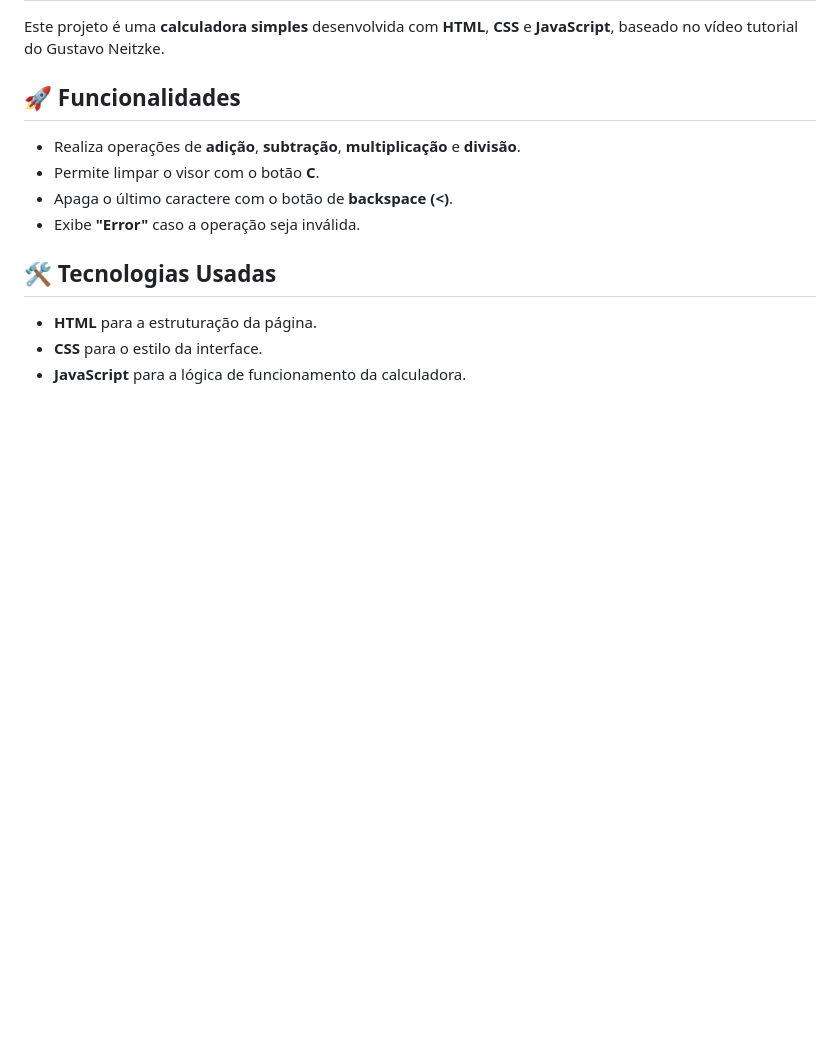
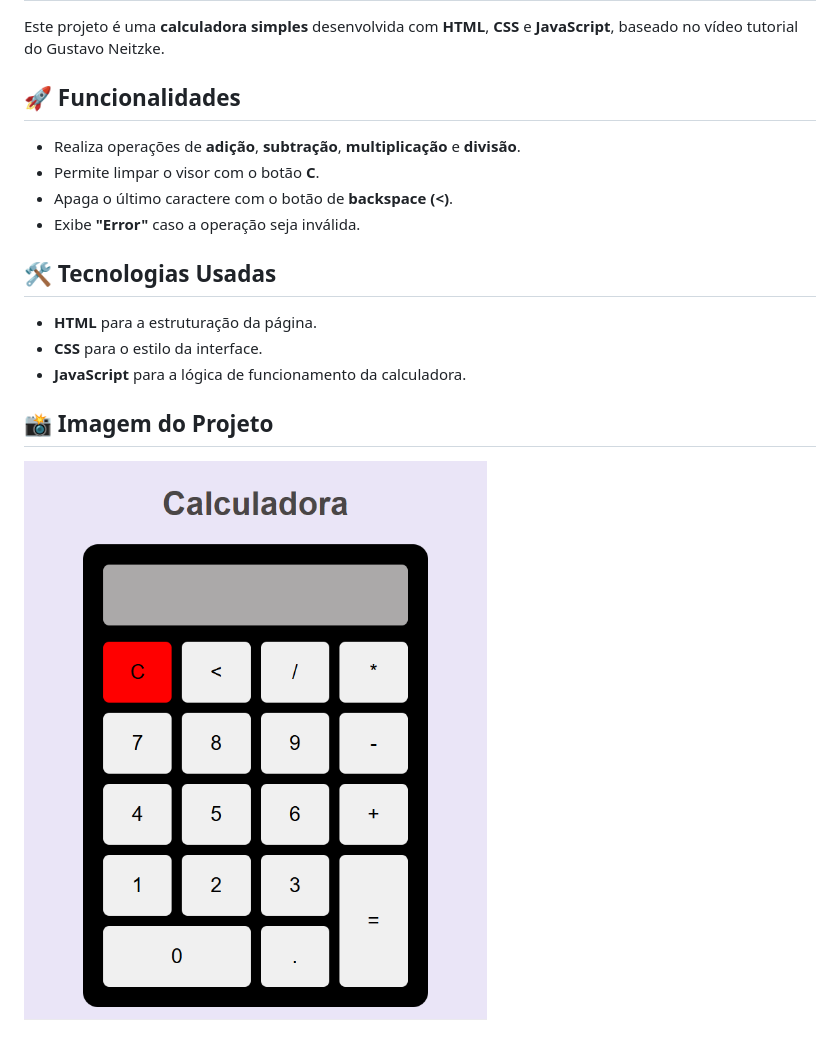
Before and after one commit to amandhamdo/Calculadora1, a Markdown page: README.md, the part around the change. Rendered like a GitHub page; pictures changed too: src/image.png (added); blank space fills up the shorter version.

Commit message:
Adicionando imagem da calculadora e atualizando README

```diff
--- a/README.md
+++ b/README.md
@@ -14,3 +14,7 @@ Este projeto é uma **calculadora simples** desenvolvida com **HTML**, **CSS** e
 - **HTML** para a estruturação da página.
 - **CSS** para o estilo da interface.
 - **JavaScript** para a lógica de funcionamento da calculadora.
+
+
+## 📸 Imagem do Projeto
+![Calculadora-Simples](./src/image.png)
```
